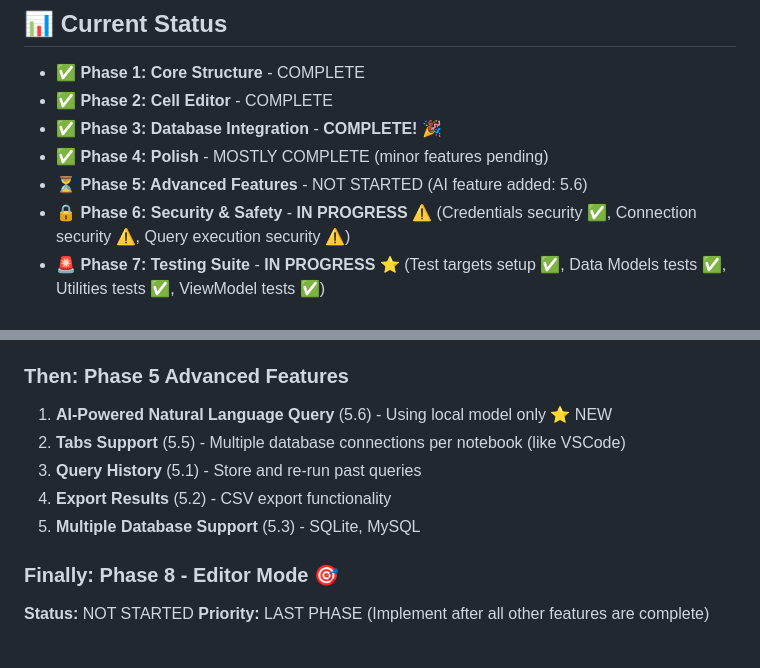
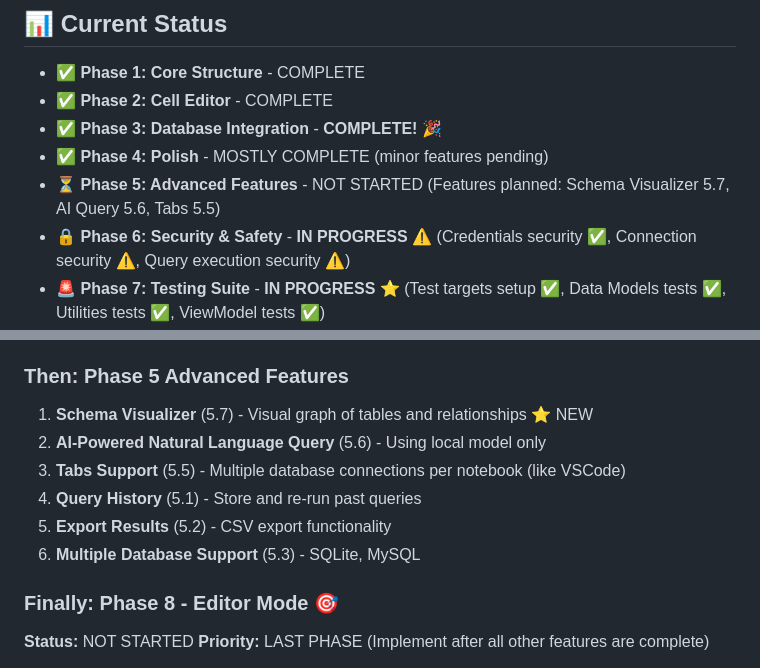
Before and after one commit to dinhanhthi/Dblore, a Markdown page: docs/TODO.md, 2 parts joined by grey strips. Drawn GitHub-style.

```diff
--- a/docs/TODO.md
+++ b/docs/TODO.md
@@ -8,7 +8,7 @@ This document outlines the implementation phases and specific tasks for building
 - ✅ **Phase 2: Cell Editor** - COMPLETE
 - ✅ **Phase 3: Database Integration** - **COMPLETE!** 🎉
 - ✅ **Phase 4: Polish** - MOSTLY COMPLETE (minor features pending)
-- ⏳ **Phase 5: Advanced Features** - NOT STARTED (AI feature added: 5.6)
+- ⏳ **Phase 5: Advanced Features** - NOT STARTED (Features planned: Schema Visualizer 5.7, AI Query 5.6, Tabs 5.5)
 - 🔒 **Phase 6: Security & Safety** - **IN PROGRESS** ⚠️ (Credentials security ✅, Connection security ⚠️, Query execution security ⚠️)
 - 🚨 **Phase 7: Testing Suite** - **IN PROGRESS** ⭐ (Test targets setup ✅, Data Models tests ✅, Utilities tests ✅, ViewModel tests ✅)
 - 🎯 **Phase 8: Editor Mode** - **NOT STARTED** (LAST PHASE - Implement after all other features)
@@ -875,11 +912,12 @@ Xem chi tiết implementation plan ở "Phase 7: Testing Suite" section bên dư
 8. **Logging System** (4.12) - Centralized logging with send-to-developer option
 
 ### Then: Phase 5 Advanced Features
-1. **AI-Powered Natural Language Query** (5.6) - Using local model only ⭐ NEW
-2. **Tabs Support** (5.5) - Multiple database connections per notebook (like VSCode)
-3. **Query History** (5.1) - Store and re-run past queries
-4. **Export Results** (5.2) - CSV export functionality
-5. **Multiple Database Support** (5.3) - SQLite, MySQL
+1. **Schema Visualizer** (5.7) - Visual graph of tables and relationships ⭐ NEW
+2. **AI-Powered Natural Language Query** (5.6) - Using local model only
+3. **Tabs Support** (5.5) - Multiple database connections per notebook (like VSCode)
+4. **Query History** (5.1) - Store and re-run past queries
+5. **Export Results** (5.2) - CSV export functionality
+6. **Multiple Database Support** (5.3) - SQLite, MySQL
 
 ### Finally: Phase 8 - Editor Mode 🎯
 **Status:** NOT STARTED
```
Also changed, not shown: other parts of docs/TODO.md (+37 -0 lines).
